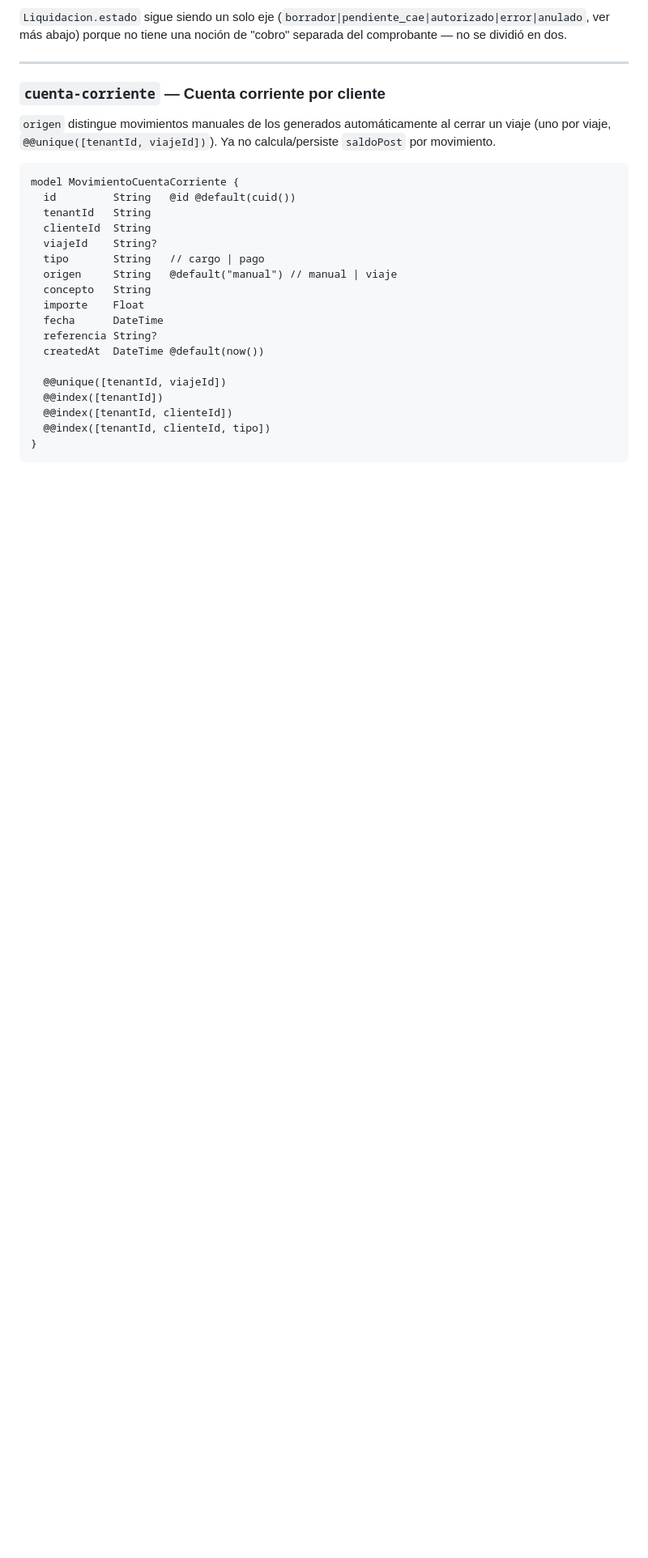
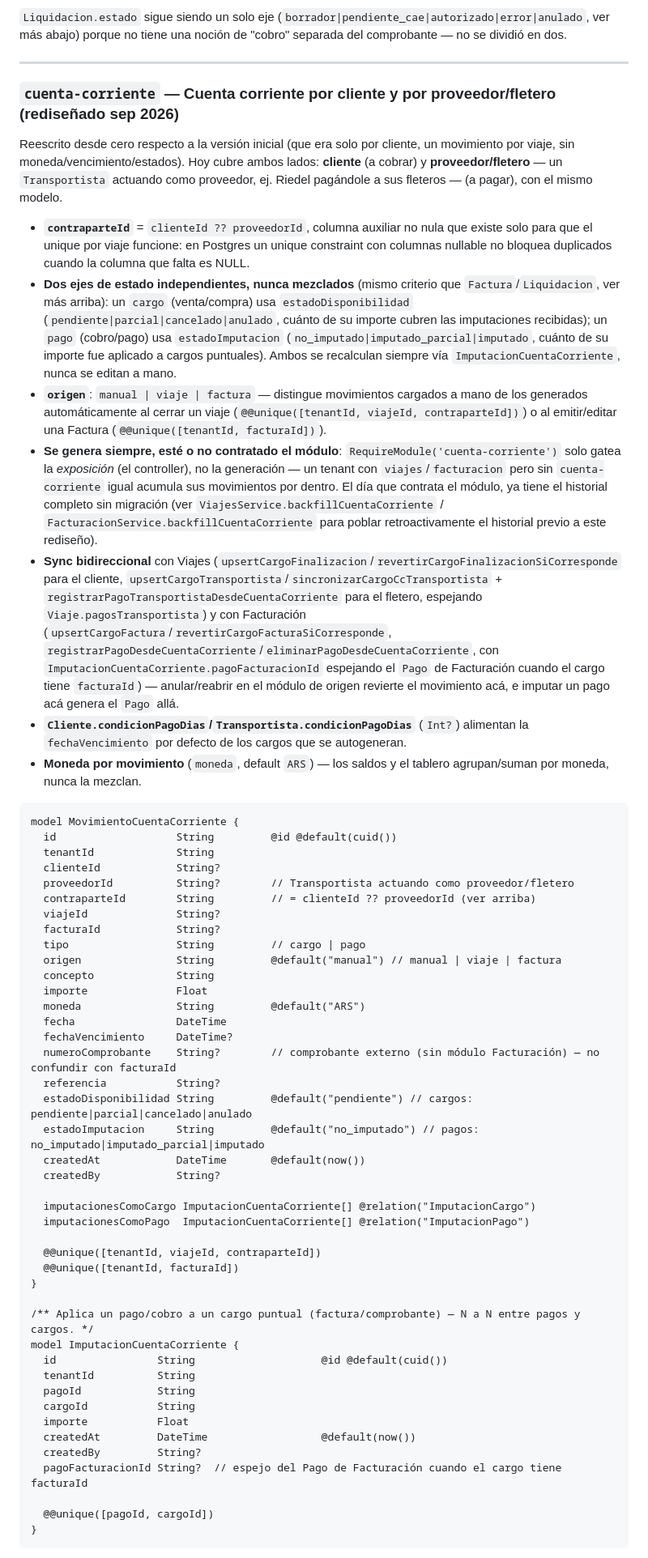
Before and after one commit to desarrollocapassotech/vialto-backend, a Markdown page: CLAUDE.md, the part around one of its changes. Shown at 81% size. GitHub-like rendering; blank space fills up the shorter version.

Commit message:
claude.md actualizado con info de CC

````diff
--- a/CLAUDE.md
+++ b/CLAUDE.md
@@ -556,26 +556,59 @@ Pedido real de LSF: facturan a clientes separando cada viaje en tramos con disti
 
 ---
 
-### `cuenta-corriente` — Cuenta corriente por cliente
-`origen` distingue movimientos manuales de los generados automáticamente al cerrar un viaje (uno por viaje, `@@unique([tenantId, viajeId])`). Ya no calcula/persiste `saldoPost` por movimiento.
+### `cuenta-corriente` — Cuenta corriente por cliente y por proveedor/fletero (rediseñado sep 2026)
+
+Reescrito desde cero respecto a la versión inicial (que era solo por cliente, un movimiento por viaje, sin moneda/vencimiento/estados). Hoy cubre ambos lados: **cliente** (a cobrar) y **proveedor/fletero** — un `Transportista` actuando como proveedor, ej. Riedel pagándole a sus fleteros — (a pagar), con el mismo modelo.
+
+- **`contraparteId`** = `clienteId ?? proveedorId`, columna auxiliar no nula que existe solo para que el unique por viaje funcione: en Postgres un unique constraint con columnas nullable no bloquea duplicados cuando la columna que falta es NULL.
+- **Dos ejes de estado independientes, nunca mezclados** (mismo criterio que `Factura`/`Liquidacion`, ver más arriba): un `cargo` (venta/compra) usa `estadoDisponibilidad` (`pendiente|parcial|cancelado|anulado`, cuánto de su importe cubren las imputaciones recibidas); un `pago` (cobro/pago) usa `estadoImputacion` (`no_imputado|imputado_parcial|imputado`, cuánto de su importe fue aplicado a cargos puntuales). Ambos se recalculan siempre vía `ImputacionCuentaCorriente`, nunca se editan a mano.
+- **`origen`**: `manual | viaje | factura` — distingue movimientos cargados a mano de los generados automáticamente al cerrar un viaje (`@@unique([tenantId, viajeId, contraparteId])`) o al emitir/editar una Factura (`@@unique([tenantId, facturaId])`).
+- **Se genera siempre, esté o no contratado el módulo**: `RequireModule('cuenta-corriente')` solo gatea la *exposición* (el controller), no la generación — un tenant con `viajes`/`facturacion` pero sin `cuenta-corriente` igual acumula sus movimientos por dentro. El día que contrata el módulo, ya tiene el historial completo sin migración (ver `ViajesService.backfillCuentaCorriente` / `FacturacionService.backfillCuentaCorriente` para poblar retroactivamente el historial previo a este rediseño).
+- **Sync bidireccional** con Viajes (`upsertCargoFinalizacion`/`revertirCargoFinalizacionSiCorresponde` para el cliente, `upsertCargoTransportista`/`sincronizarCargoCcTransportista` + `registrarPagoTransportistaDesdeCuentaCorriente` para el fletero, espejando `Viaje.pagosTransportista`) y con Facturación (`upsertCargoFactura`/`revertirCargoFacturaSiCorresponde`, `registrarPagoDesdeCuentaCorriente`/`eliminarPagoDesdeCuentaCorriente`, con `ImputacionCuentaCorriente.pagoFacturacionId` espejando el `Pago` de Facturación cuando el cargo tiene `facturaId`) — anular/reabrir en el módulo de origen revierte el movimiento acá, e imputar un pago acá genera el `Pago` allá.
+- **`Cliente.condicionPagoDias`/`Transportista.condicionPagoDias`** (`Int?`) alimentan la `fechaVencimiento` por defecto de los cargos que se autogeneran.
+- **Moneda por movimiento** (`moneda`, default `ARS`) — los saldos y el tablero agrupan/suman por moneda, nunca la mezclan.
 
 ```prisma
 model MovimientoCuentaCorriente {
-  id         String   @id @default(cuid())
-  tenantId   String
-  clienteId  String
-  viajeId    String?
-  tipo       String   // cargo | pago
-  origen     String   @default("manual") // manual | viaje
-  concepto   String
-  importe    Float
-  fecha      DateTime
-  referencia String?
-  createdAt  DateTime @default(now())
+  id                   String         @id @default(cuid())
+  tenantId             String
+  clienteId            String?
+  proveedorId          String?        // Transportista actuando como proveedor/fletero
+  contraparteId        String         // = clienteId ?? proveedorId (ver arriba)
+  viajeId              String?
+  facturaId            String?
+  tipo                 String         // cargo | pago
+  origen               String         @default("manual") // manual | viaje | factura
+  concepto             String
+  importe              Float
+  moneda               String         @default("ARS")
+  fecha                DateTime
+  fechaVencimiento     DateTime?
+  numeroComprobante    String?        // comprobante externo (sin módulo Facturación) — no confundir con facturaId
+  referencia           String?
+  estadoDisponibilidad String         @default("pendiente") // cargos: pendiente|parcial|cancelado|anulado
+  estadoImputacion     String         @default("no_imputado") // pagos: no_imputado|imputado_parcial|imputado
+  createdAt            DateTime       @default(now())
+  createdBy            String?
 
-  @@unique([tenantId, viajeId])
-  @@index([tenantId])
-  @@index([tenantId, clienteId])
-  @@index([tenantId, clienteId, tipo])
+  imputacionesComoCargo ImputacionCuentaCorriente[] @relation("ImputacionCargo")
+  imputacionesComoPago  ImputacionCuentaCorriente[] @relation("ImputacionPago")
+
+  @@unique([tenantId, viajeId, contraparteId])
+  @@unique([tenantId, facturaId])
+}
+
+/** Aplica un pago/cobro a un cargo puntual (factura/comprobante) — N a N entre pagos y cargos. */
+model ImputacionCuentaCorriente {
+  id                String                    @id @default(cuid())
+  tenantId          String
+  pagoId            String
+  cargoId           String
+  importe           Float
+  createdAt         DateTime                  @default(now())
+  createdBy         String?
+  pagoFacturacionId String?  // espejo del Pago de Facturación cuando el cargo tiene facturaId
+
+  @@unique([pagoId, cargoId])
 }
 ```
````
Also changed, not shown: other parts of CLAUDE.md (+6 -2 lines).
